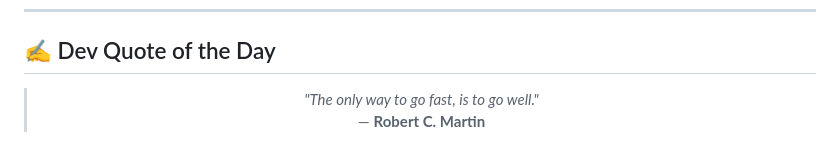
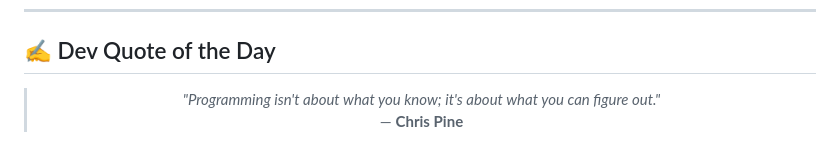
Before and after one commit to AKSHATVERMA628/AKSHATVERMA628, a Markdown page: README.md, the part around the change. Rendered like a GitHub page.

Commit message:
docs: update daily developer quote

```diff
--- a/README.md
+++ b/README.md
@@ -78,8 +78,8 @@
 <!-- START_QUOTE -->
 <blockquote>
   <p align="center">
-    <i>"The only way to go fast, is to go well."</i> <br />
-    &mdash; <b>Robert C. Martin</b>
+    <i>"Programming isn't about what you know; it's about what you can figure out."</i> <br />
+    &mdash; <b>Chris Pine</b>
   </p>
 </blockquote>
 <!-- END_QUOTE -->
```
